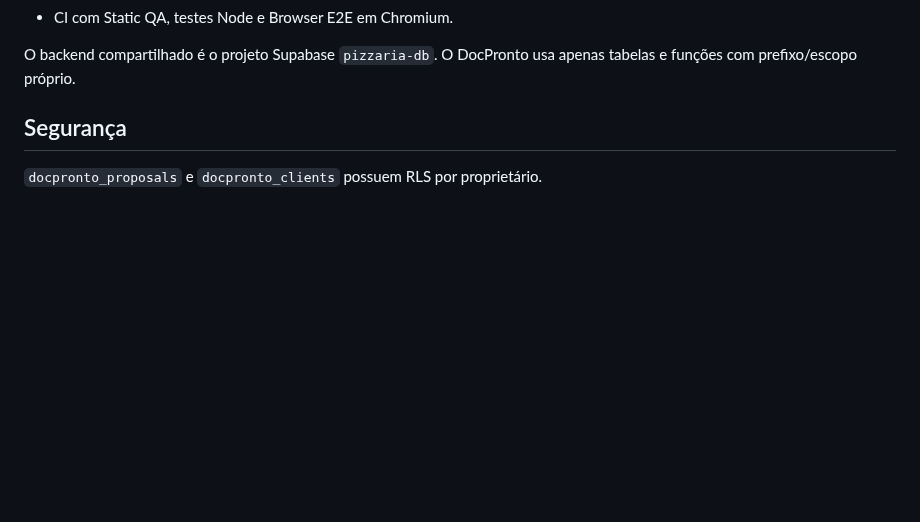
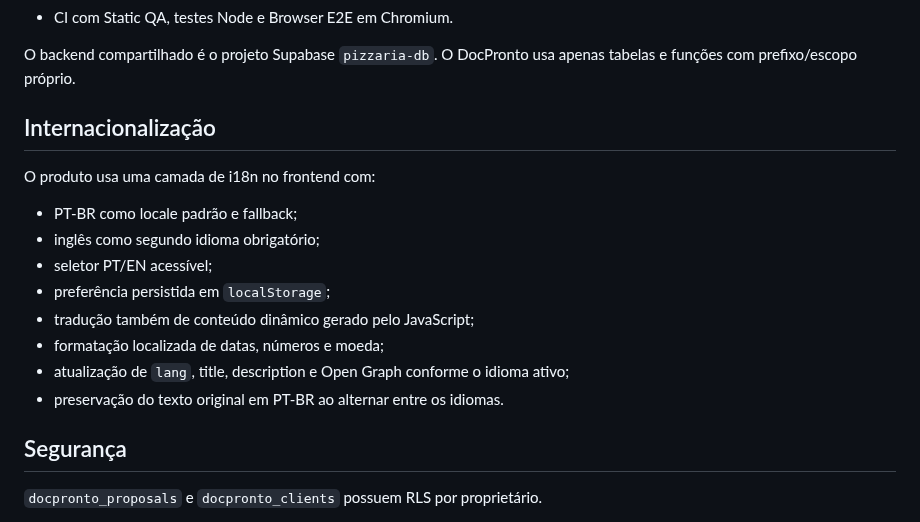
Before and after one commit to HelioConde/docpronto, a Markdown page: FULLSTACK.md, the part around the change. Drawn GitHub-style; blank space fills up the shorter version.

Commit message:
docs: document bilingual frontend architecture

```diff
--- a/FULLSTACK.md
+++ b/FULLSTACK.md
@@ -23,6 +23,19 @@ O DocPronto já possui um MVP fullstack funcional:
 - CI com Static QA, testes Node e Browser E2E em Chromium.
 
 O backend compartilhado é o projeto Supabase `pizzaria-db`. O DocPronto usa apenas tabelas e funções com prefixo/escopo próprio.
+
+## Internacionalização
+
+O produto usa uma camada de i18n no frontend com:
+
+- PT-BR como locale padrão e fallback;
+- inglês como segundo idioma obrigatório;
+- seletor PT/EN acessível;
+- preferência persistida em `localStorage`;
+- tradução também de conteúdo dinâmico gerado pelo JavaScript;
+- formatação localizada de datas, números e moeda;
+- atualização de `lang`, title, description e Open Graph conforme o idioma ativo;
+- preservação do texto original em PT-BR ao alternar entre os idiomas.
 
 ## Segurança
 
```
